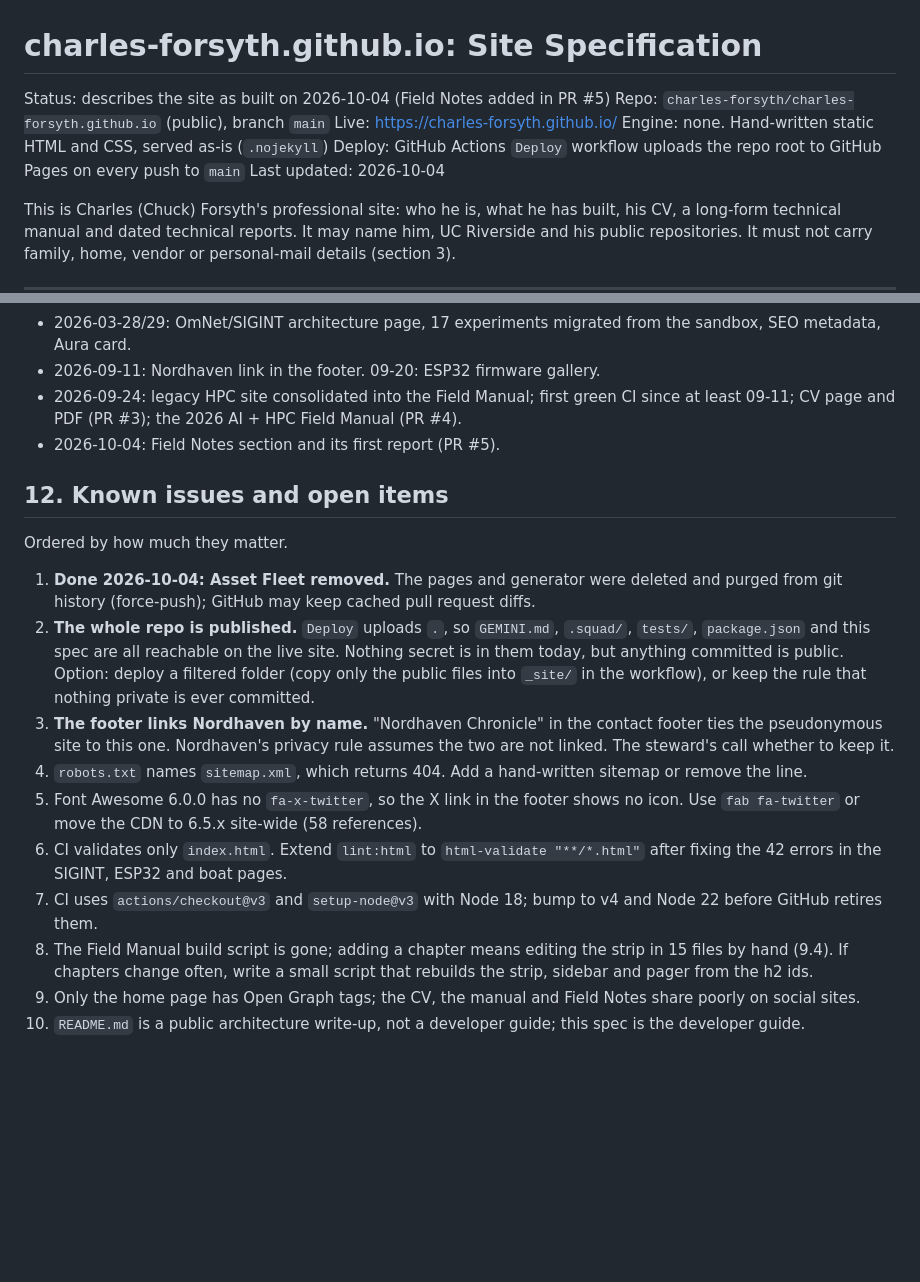
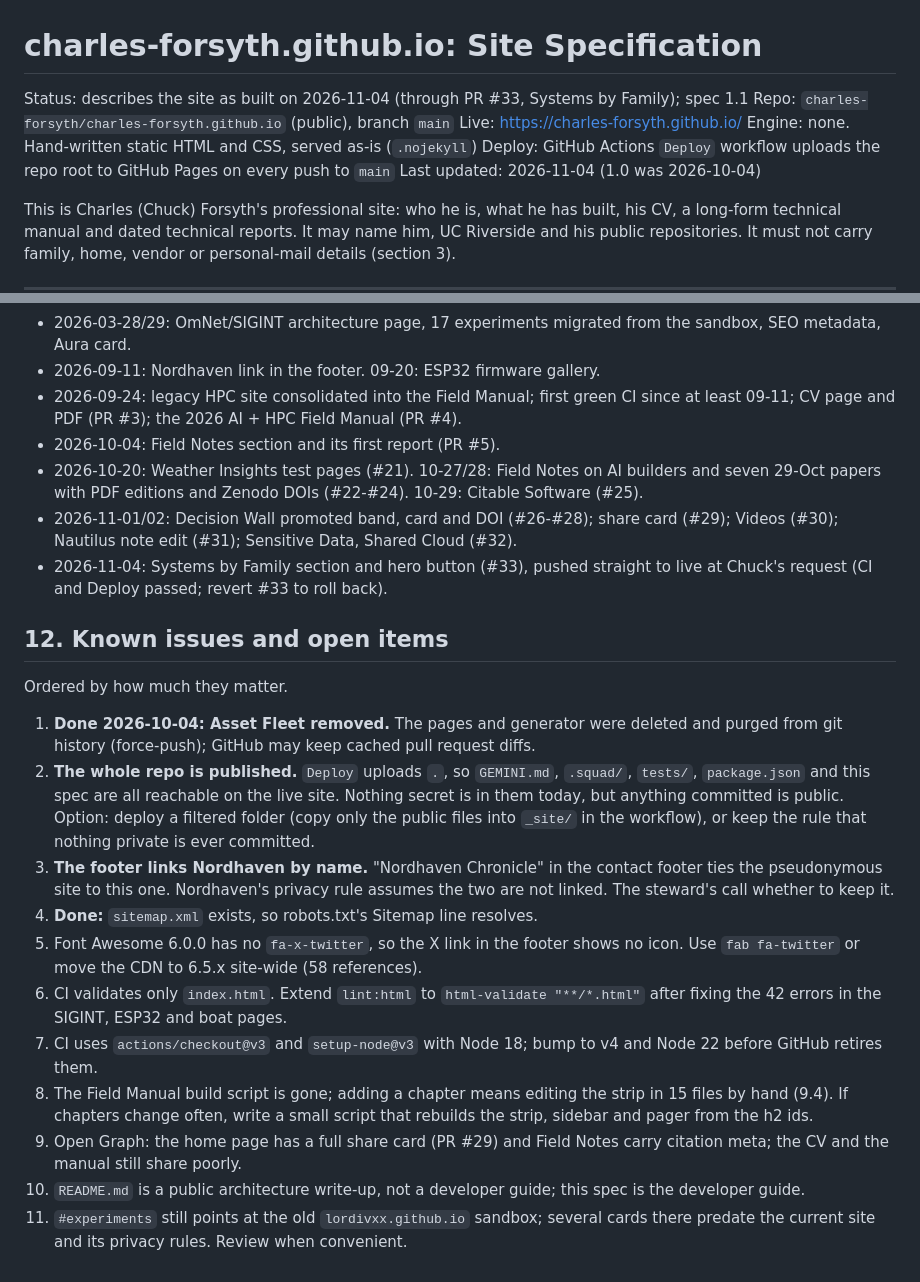
Before and after one commit to charles-forsyth/charles-forsyth.github.io, a Markdown page: docs/SPEC.md, 2 parts joined by grey strips. Drawn GitHub-style; blank space fills up the shorter version.

```diff
--- a/docs/SPEC.md
+++ b/docs/SPEC.md
@@ -1,11 +1,11 @@
 # charles-forsyth.github.io: Site Specification
 
-Status: describes the site as built on 2026-10-04 (Field Notes added in PR #5)
+Status: describes the site as built on 2026-11-04 (through PR #33, Systems by Family); spec 1.1
 Repo: `charles-forsyth/charles-forsyth.github.io` (public), branch `main`
 Live: https://charles-forsyth.github.io/
 Engine: none. Hand-written static HTML and CSS, served as-is (`.nojekyll`)
 Deploy: GitHub Actions `Deploy` workflow uploads the repo root to GitHub Pages on every push to `main`
-Last updated: 2026-10-04
+Last updated: 2026-11-04 (1.0 was 2026-10-04)
 
 This is Charles (Chuck) Forsyth's professional site: who he is, what he has built,
 his CV, a long-form technical manual and dated technical reports. It may name him,
@@ -418,6 +437,12 @@ Regenerate any chart whose colours should follow.
 - 2026-09-24: legacy HPC site consolidated into the Field Manual; first green CI since
   at least 09-11; CV page and PDF (PR #3); the 2026 AI + HPC Field Manual (PR #4).
 - 2026-10-04: Field Notes section and its first report (PR #5).
+- 2026-10-20: Weather Insights test pages (#21). 10-27/28: Field Notes on AI builders and seven
+  29-Oct papers with PDF editions and Zenodo DOIs (#22-#24). 10-29: Citable Software (#25).
+- 2026-11-01/02: Decision Wall promoted band, card and DOI (#26-#28); share card (#29); Videos
+  (#30); Nautilus note edit (#31); Sensitive Data, Shared Cloud (#32).
+- 2026-11-04: Systems by Family section and hero button (#33), pushed straight to live at Chuck's
+  request (CI and Deploy passed; revert #33 to roll back).
 
 ## 12. Known issues and open items
 
@@ -434,8 +459,7 @@ Ordered by how much they matter.
 3. **The footer links Nordhaven by name.** "Nordhaven Chronicle" in the contact
    footer ties the pseudonymous site to this one. Nordhaven's privacy rule assumes the
    two are not linked. The steward's call whether to keep it.
-4. `robots.txt` names `sitemap.xml`, which returns 404. Add a hand-written sitemap or
-   remove the line.
+4. **Done:** `sitemap.xml` exists, so robots.txt's Sitemap line resolves.
 5. Font Awesome 6.0.0 has no `fa-x-twitter`, so the X link in the footer shows no
    icon. Use `fab fa-twitter` or move the CDN to 6.5.x site-wide (58 references).
 6. CI validates only `index.html`. Extend `lint:html` to `html-validate "**/*.html"`
@@ -445,7 +469,9 @@ Ordered by how much they matter.
 8. The Field Manual build script is gone; adding a chapter means editing the strip in
    15 files by hand (9.4). If chapters change often, write a small script that rebuilds
    the strip, sidebar and pager from the h2 ids.
-9. Only the home page has Open Graph tags; the CV, the manual and Field Notes share
-   poorly on social sites.
+9. Open Graph: the home page has a full share card (PR #29) and Field Notes carry citation meta;
+   the CV and the manual still share poorly.
 10. `README.md` is a public architecture write-up, not a developer guide; this spec is
     the developer guide.
+11. `#experiments` still points at the old `lordivxx.github.io` sandbox; several cards there
+    predate the current site and its privacy rules. Review when convenient.
```
Also changed, not shown: other parts of docs/SPEC.md (+42 -23 lines).
